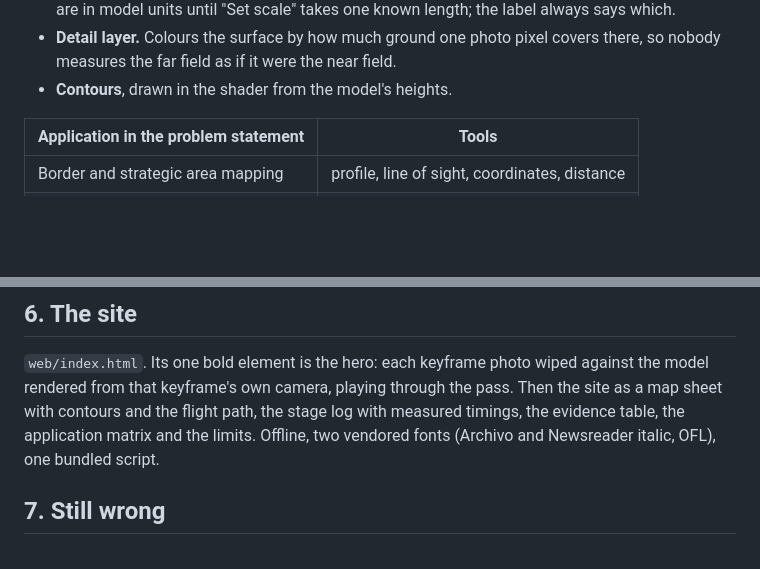
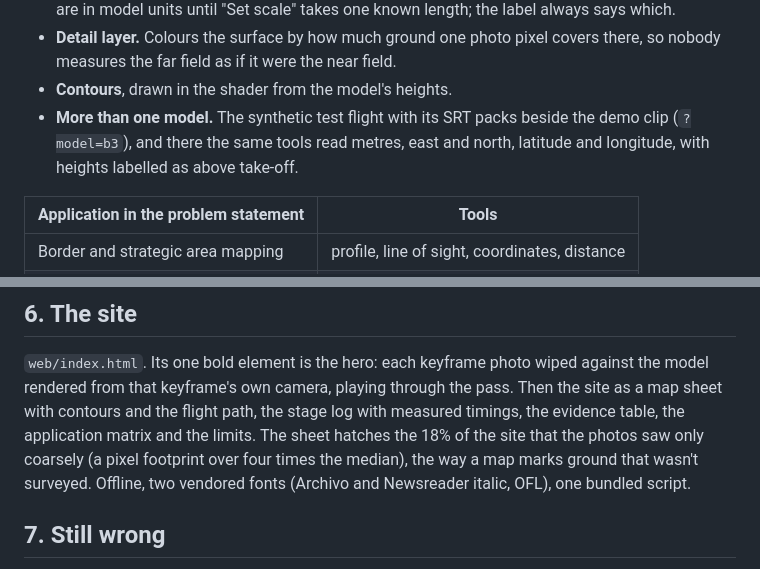
Before and after one commit to kartikshirode/sih26158-single-pass-3d, a Markdown page: research/12-demo-model-and-workspace.md, 2 parts joined by grey strips. Drawn GitHub-style; blank space fills up the shorter version.

```diff
--- a/research/12-demo-model-and-workspace.md
+++ b/research/12-demo-model-and-workspace.md
@@ -109,6 +109,9 @@ what the model's own heights draw.
 - **Detail layer.** Colours the surface by how much ground one photo pixel covers there,
   so nobody measures the far field as if it were the near field.
 - **Contours**, drawn in the shader from the model's heights.
+- **More than one model.** The synthetic test flight with its SRT packs beside the demo
+  clip (`?model=b3`), and there the same tools read metres, east and north, latitude and
+  longitude, with heights labelled as above take-off.
 
 | Application in the problem statement | Tools |
 |---|---|
@@ -126,7 +129,9 @@ what the model's own heights draw.
 `web/index.html`. Its one bold element is the hero: each keyframe photo wiped against
 the model rendered from that keyframe's own camera, playing through the pass. Then the
 site as a map sheet with contours and the flight path, the stage log with measured
-timings, the evidence table, the application matrix and the limits. Offline, two
+timings, the evidence table, the application matrix and the limits. The sheet hatches
+the 18% of the site that the photos saw only coarsely (a pixel footprint over four times
+the median), the way a map marks ground that wasn't surveyed. Offline, two
 vendored fonts (Archivo and Newsreader italic, OFL), one bundled script.
 
 ## 7. Still wrong
```
Also changed, not shown: .claude/codemap.md (+7 -0 lines), web/README.md (added, +53 -0 lines).
